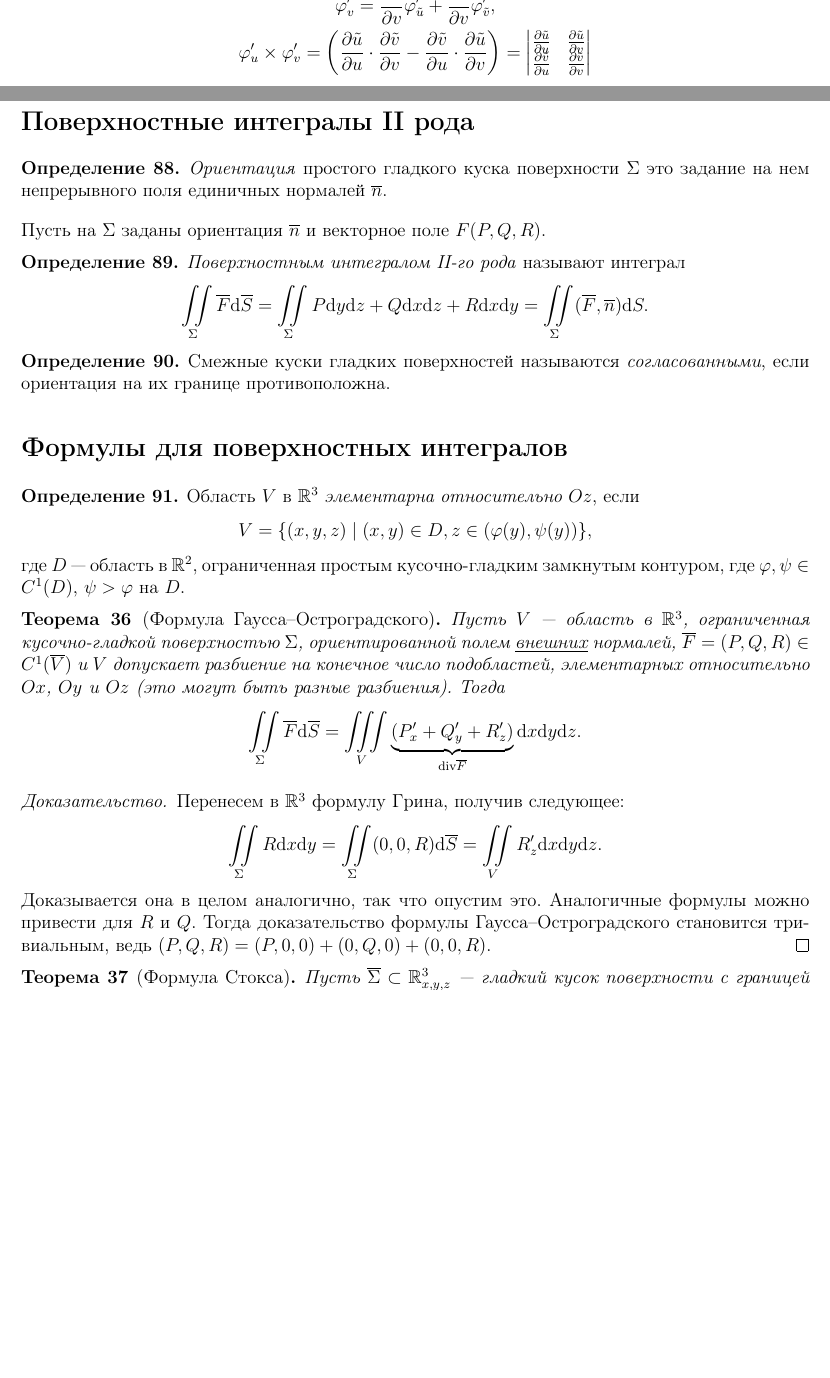
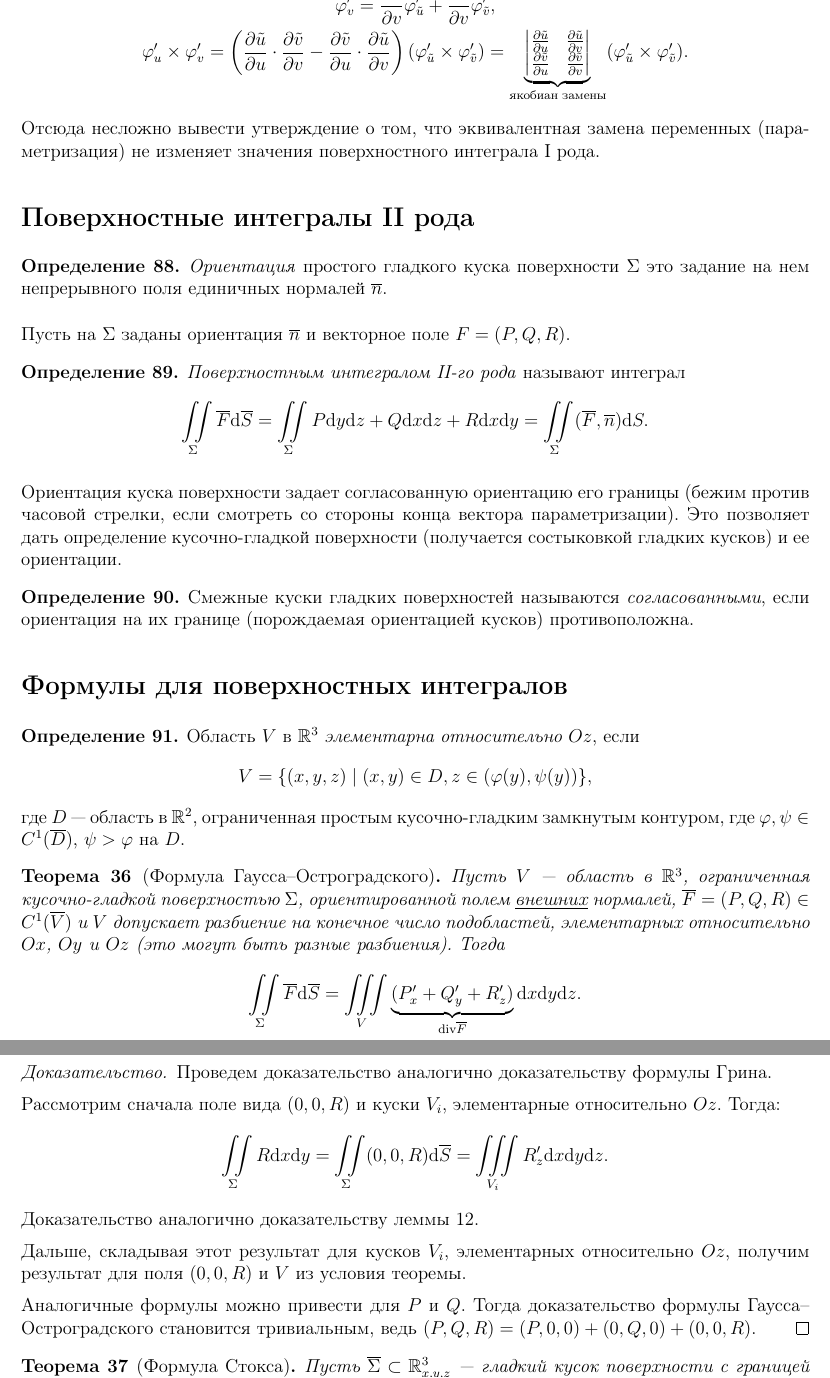
Before and after one commit to hse-ami/lectures, a LaTeX document (calculus_16-17_2course/calculus_16-17_2course.tex, which reads calculus_16-17_2course/lectures/calculus_32_[05.06.2017].tex): two parts of pages 112 and 113 of 115 before the commit and two parts of pages 113 and 114 of 115 after it, joined at a grey line, cut so that both start at the same text, the shorter picture padded with empty space. Compiled offline with pdfLaTeX.

Commit message:
calculus, lecture 32, part of the Galat's fixes

```diff
--- a/calculus_16-17_2course/lectures/calculus_32_[05.06.2017].tex
+++ b/calculus_16-17_2course/lectures/calculus_32_[05.06.2017].tex
@@ -146,20 +146,20 @@ $$
 \begin{gather*}
 \phi'_u = \frac{\partial \tilde u}{\partial u} \phi'_{\tilde u} + \frac{\partial \tilde v}{\partial u} \phi'_{\tilde v}, \\
 \phi'_v = \frac{\partial \tilde u}{\partial v} \phi'_{\tilde u} + \frac{\partial \tilde v}{\partial v} \phi'_{\tilde v}, \\
-\phi'_u \times \phi'_v = \left( \frac{\partial \tilde u}{\partial u} \cdot \frac{\partial \tilde v}{\partial v} - \frac{\partial \tilde v}{\partial u} \cdot \frac{\partial \tilde u}{\partial v} \right) = \begin{vmatrix}
+\phi'_u \times \phi'_v = \left( \frac{\partial \tilde u}{\partial u} \cdot \frac{\partial \tilde v}{\partial v} - \frac{\partial \tilde v}{\partial u} \cdot \frac{\partial \tilde u}{\partial v} \right) (\phi'_{\tilde u} \times \phi'_{\tilde v}) = \underbrace{\begin{vmatrix}
 \frac{\partial \tilde u}{\partial u} & \frac{\partial \tilde u}{\partial v} \\
 \frac{\partial \tilde v}{\partial u} & \frac{\partial \tilde v}{\partial v}
-\end{vmatrix}
+\end{vmatrix}}_{\text{якобиан замены}} (\phi'_{\tilde u} \times \phi'_{\tilde v}).
 \end{gather*}
+Отсюда несложно вывести утверждение о том, что эквивалентная замена переменных (параметризация) не изменяет значения поверхностного интеграла I рода.
 
 \subsection{Поверхностные интегралы II рода}
-
 \begin{Def}
 \textit{Ориентация} простого гладкого куска поверхности $\Sigma$ это
 задание на нем непрерывного поля единичных нормалей $\overline n$.
 \end{Def}
 
-Пусть на $\Sigma$ заданы ориентация $\overline n$ и векторное поле $F(P, Q, R)$.
+Пусть на $\Sigma$ заданы ориентация $\overline n$ и векторное поле $F = (P, Q, R)$.
 
 \begin{Def}
 \textit{Поверхностным интегралом II-го рода} называют интеграл
@@ -168,8 +168,10 @@ $$
 $$
 \end{Def}
 
+Ориентация куска поверхности задает согласованную ориентацию его границы (бежим против часовой стрелки, если смотреть со стороны конца вектора параметризации). Это позволяет дать определение кусочно-гладкой поверхности (получается состыковкой гладких кусков) и ее ориентации.
+
 \begin{Def}
-Смежные куски гладких поверхностей называются \textit{согласованными}, если ориентация на их границе противоположна.
+Смежные куски гладких поверхностей называются \textit{согласованными}, если ориентация на их границе (порождаемая ориентацией кусков) противоположна.
 \end{Def}
 
 \subsection{Формулы для поверхностных интегралов}
@@ -177,7 +179,7 @@ $$
 \begin{Def}
 Область $V$ в $\R^3$ \textit{элементарна относительно $Oz$}, если
 $$V = \{ (x, y, z) \mid (x, y) \in D, z \in (\phi(y), \psi(y)) \},$$
- где $D$ --- область в $\R^2$, ограниченная простым кусочно-гладким замкнутым контуром,  где $\phi, \psi \in C^{1}(D)$, $\psi > \phi$ на $D$.
+ где $D$ --- область в $\R^2$, ограниченная простым кусочно-гладким замкнутым контуром,  где $\phi, \psi \in C^{1}(\overline D)$, $\psi > \phi$ на $D$.
 \end{Def}
 
 \begin{Theorem}[Формула Гаусса--Остроградского]
@@ -187,11 +189,17 @@ $$
 $$
 \end{Theorem}
 \begin{proof}
-Перенесем в $\R^3$ формулу Грина, получив следующее:
+Проведем доказательство аналогично доказательству формулы Грина.
+
+Рассмотрим сначала поле вида $(0, 0, R)$ и куски $V_i$, элементарные относительно $Oz$. Тогда:
 $$
-\iint\limits_{\Sigma} R\dx\d y = \iint\limits_{\Sigma} (0, 0, R)\d \overline S = \iint\limits_V R'_z \d x \d y \d z.
+\iint\limits_{\Sigma} R\dx\d y = \iint\limits_{\Sigma} (0, 0, R)\d \overline S = \iiint\limits_{V_i} R'_z \d x \d y \d z.
 $$
-Доказывается она в целом аналогично, так что опустим это. Аналогичные формулы можно привести для $R$ и $Q$. Тогда доказательство формулы Гаусса--Остроградского становится тривиальным, ведь $(P, Q, R) = (P, 0, 0) + (0, Q, 0) + (0, 0, R)$.
+Доказательство аналогично доказательству леммы 12.
+
+Дальше, складывая этот результат для кусков $V_i$, элементарных относительно $Oz$, получим результат для поля $(0, 0, R)$ и $V$ из условия теоремы.
+
+Аналогичные формулы можно привести для $P$ и $Q$. Тогда доказательство формулы Гаусса--Остроградского становится тривиальным, ведь $(P, Q, R) = (P, 0, 0) + (0, Q, 0) + (0, 0, R)$.
 \end{proof}
 
 \begin{Theorem}[Формула Стокса]
```
Also changed, not shown: calculus_16-17_2course/lectures/calculus_32_[05.06.2017].tex (8 more changed lines).
